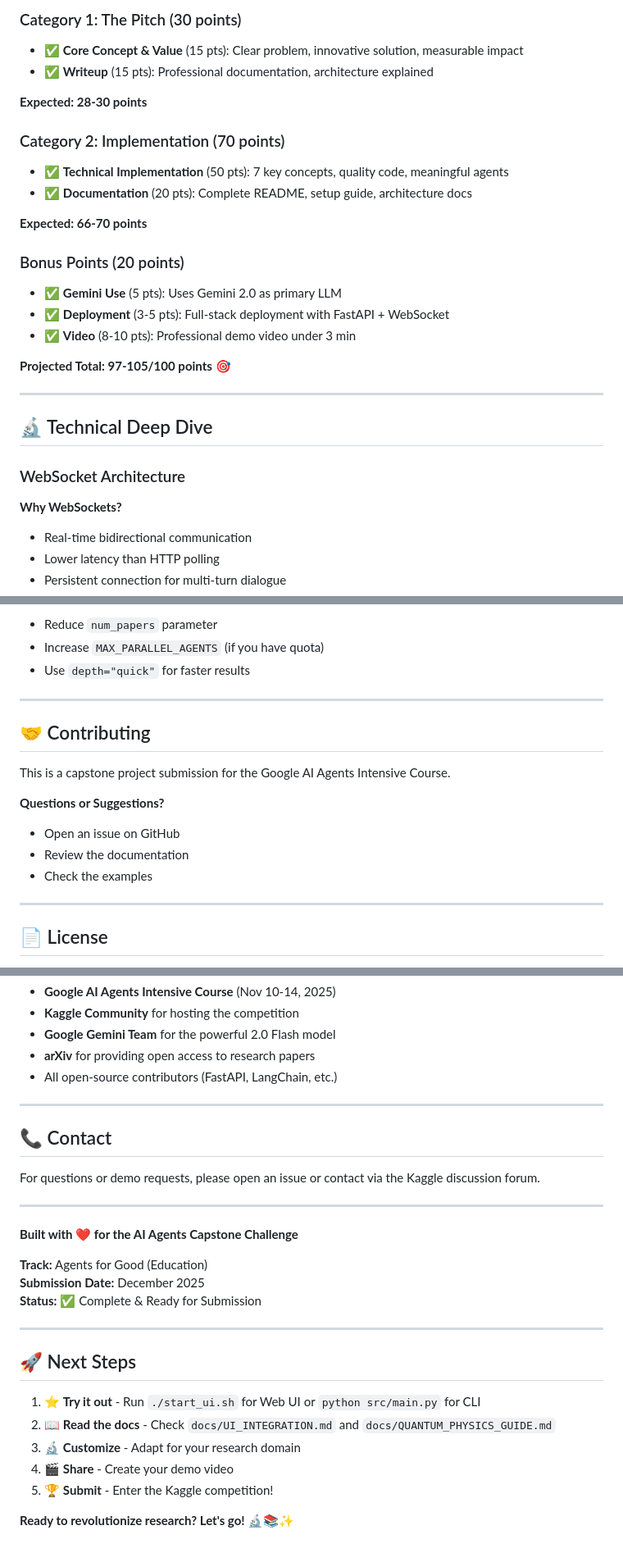
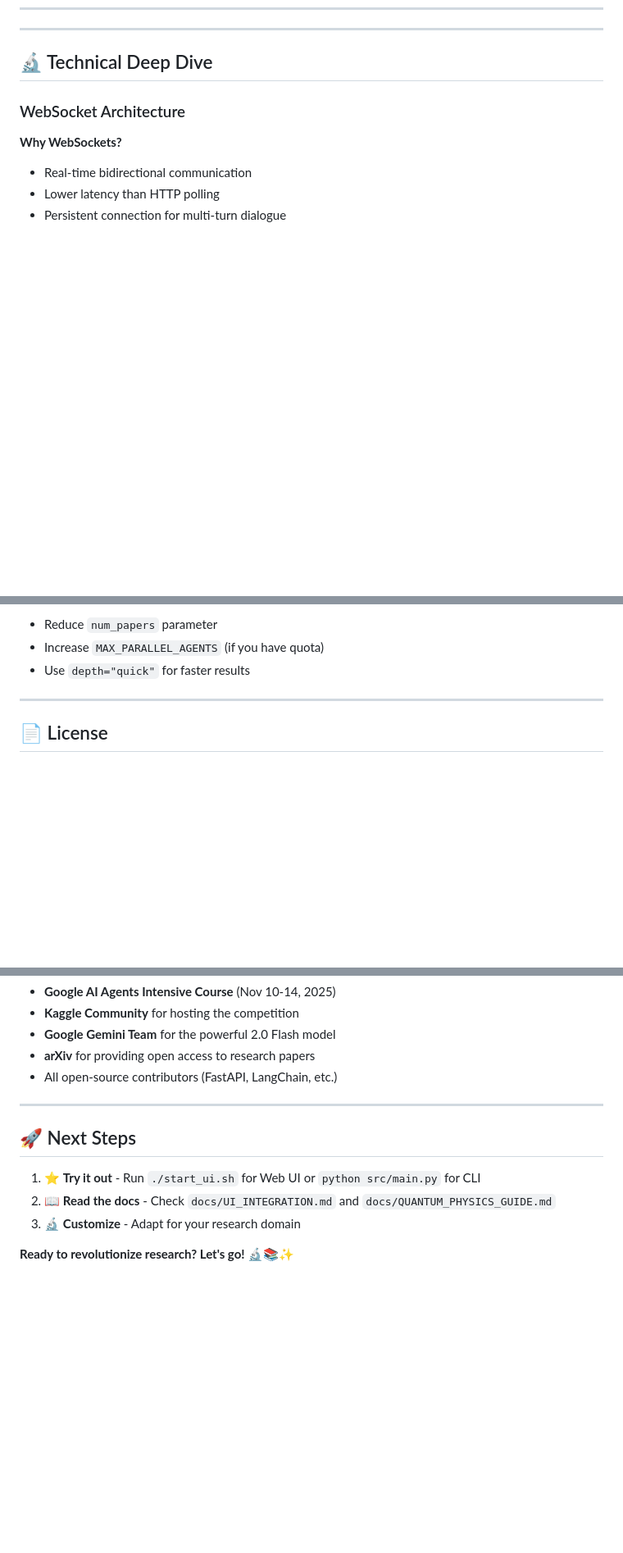
Before and after one commit to tapanhegde26/research_paper_analyser_agent, a Markdown page: README.md, 3 parts joined by grey strips. Shown: that part at 82% size. Rendered like a GitHub page; blank space fills up the shorter version.

```diff
--- a/README.md
+++ b/README.md
@@ -393,21 +343,3 @@ LOG_LEVEL=INFO                         # Logging level
-### Category 1: The Pitch (30 points)
-- ✅ **Core Concept & Value** (15 pts): Clear problem, innovative solution, measurable impact
-- ✅ **Writeup** (15 pts): Professional documentation, architecture explained
-
-**Expected: 28-30 points**
-
-### Category 2: Implementation (70 points)
-- ✅ **Technical Implementation** (50 pts): 7 key concepts, quality code, meaningful agents
-- ✅ **Documentation** (20 pts): Complete README, setup guide, architecture docs
-
-**Expected: 66-70 points**
-
-### Bonus Points (20 points)
-- ✅ **Gemini Use** (5 pts): Uses Gemini 2.0 as primary LLM
-- ✅ **Deployment** (3-5 pts): Full-stack deployment with FastAPI + WebSocket
-- ✅ **Video** (8-10 pts): Professional demo video under 3 min
-
-**Projected Total: 97-105/100 points** 🎯
 
 ---
 
@@ -549,16 +481,6 @@ This project democratizes research by:
 - Increase `MAX_PARALLEL_AGENTS` (if you have quota)
 - Use `depth="quick"` for faster results
 
----
-
-## 🤝 Contributing
-
-This is a capstone project submission for the Google AI Agents Intensive Course.
-
-**Questions or Suggestions?**
-- Open an issue on GitHub
-- Review the documentation
-- Check the examples
 
 ---
 
@@ -578,26 +500,10 @@ MIT License - This project is open-source and free to use, modify, and distribut
 
 ---
 
-## 📞 Contact
-
-For questions or demo requests, please open an issue or contact via the Kaggle discussion forum.
-
----
-
-**Built with ❤️ for the AI Agents Capstone Challenge**
-
-**Track:** Agents for Good (Education)
-**Submission Date:** December 2025
-**Status:** ✅ Complete & Ready for Submission
-
----
-
 ## 🚀 Next Steps
 
 1. ⭐ **Try it out** - Run `./start_ui.sh` for Web UI or `python src/main.py` for CLI
 2. 📖 **Read the docs** - Check `docs/UI_INTEGRATION.md` and `docs/QUANTUM_PHYSICS_GUIDE.md`
 3. 🔬 **Customize** - Adapt for your research domain
-4. 🎬 **Share** - Create your demo video
-5. 🏆 **Submit** - Enter the Kaggle competition!
 
 **Ready to revolutionize research? Let's go!** 🔬📚✨
```
Also changed, not shown: other parts of README.md (+0 -50 lines).
